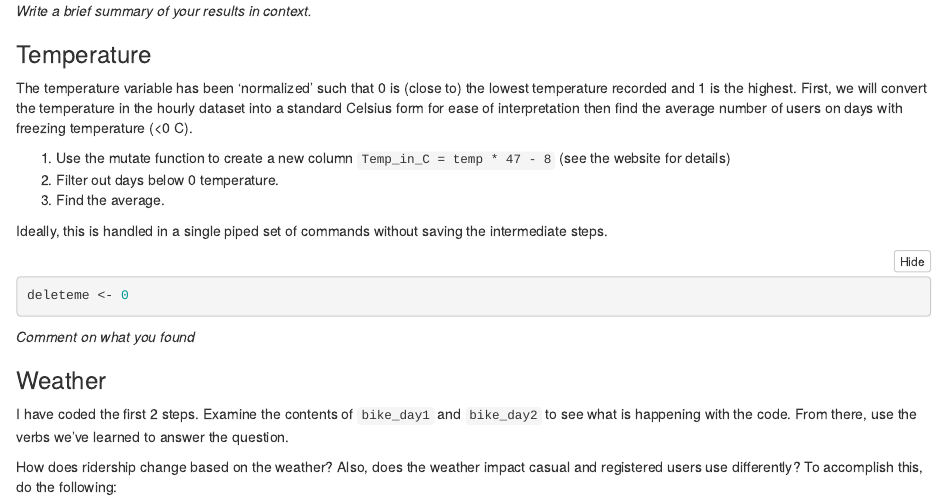
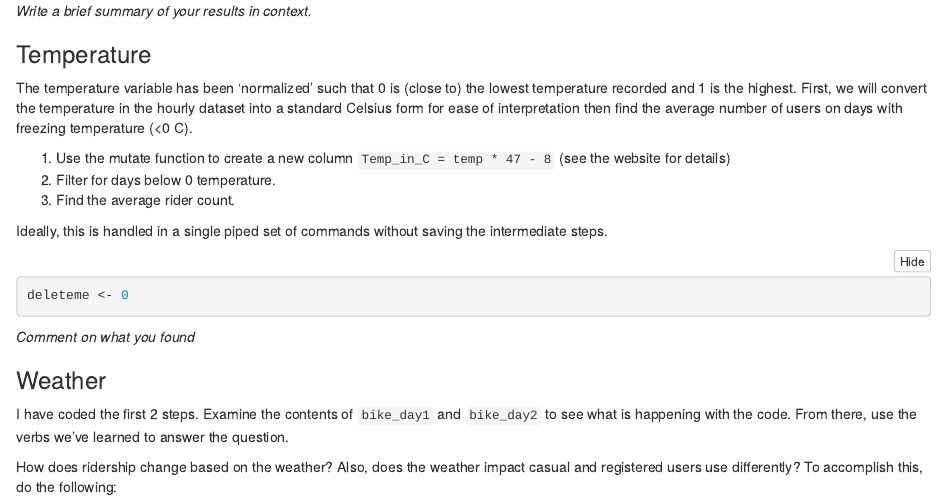
Before and after one commit to jddbucknole/ToolsProjects, an R Markdown document (Week3_DataWrangling_Spring.Rmd): the page in a window 1100 px wide, from 1390 px down. Rendered offline with R 4.5, knitr and Pandoc, with nearby package versions; some code elsewhere in the file could not run offline.

Commit message:
Slight update on below freezing instructions

```diff
--- a/Week3_DataWrangling_Spring.Rmd
+++ b/Week3_DataWrangling_Spring.Rmd
@@ -75,8 +75,8 @@ deleteme <- 0
 The temperature variable has been 'normalized' such that 0 is (close to) the lowest temperature recorded and 1 is the highest.  First, we will convert the temperature in the hourly dataset into a standard Celsius form for ease of interpretation then find the average number of users on days with freezing temperature (<0 C).
 
 1. Use the mutate function to create a new column `Temp_in_C = temp * 47 - 8` (see the website for details)
-2. Filter out days below 0 temperature.
-3. Find the average.
+2. Filter for days below 0 temperature.
+3. Find the average rider count.
 
 Ideally, this is handled in a single piped set of commands without saving the intermediate steps.
 
```
Also changed, not shown: Week3_DataWrangling_Spring.html.
